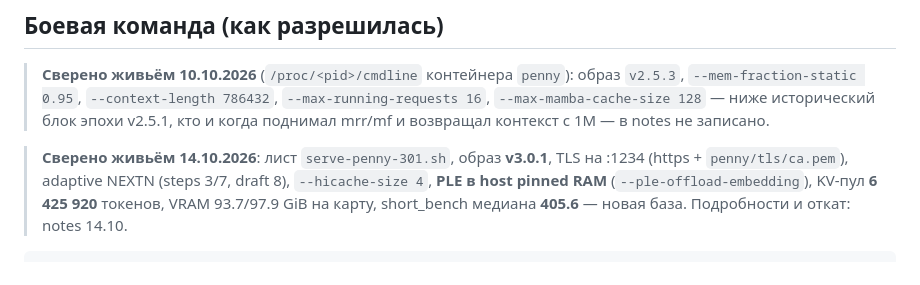
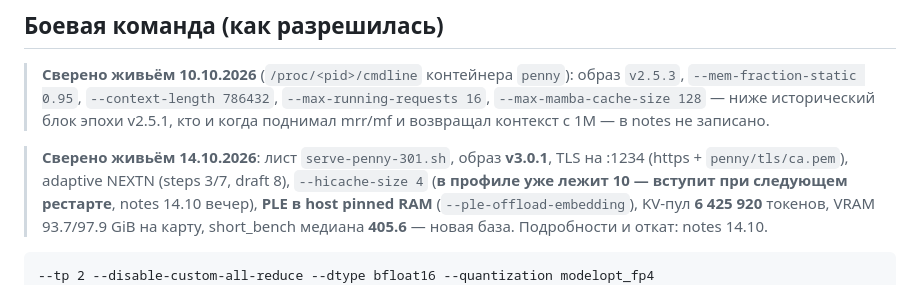
Before and after one commit to untcoder2/qwen38-flash-next-nvfp4-sm120-tp2, a Markdown page: docs/current-config.md, the part around the change. Rendered like a GitHub page.

Commit message:
docs: hicache 10 pending next restart

```diff
--- a/docs/current-config.md
+++ b/docs/current-config.md
@@ -76,7 +76,8 @@ systemd sglang.service
 
 > **Сверено живьём 14.10.2026**: лист `serve-penny-301.sh`, образ **v3.0.1**, TLS на
 > :1234 (https + `penny/tls/ca.pem`), adaptive NEXTN (steps 3/7, draft 8),
-> `--hicache-size 4`, **PLE в host pinned RAM** (`--ple-offload-embedding`),
+> `--hicache-size 4` (**в профиле уже лежит 10 — вступит при следующем рестарте**,
+> notes 14.10 вечер), **PLE в host pinned RAM** (`--ple-offload-embedding`),
 > KV-пул **6 425 920** токенов, VRAM 93.7/97.9 GiB на карту, short_bench медиана
 > **405.6** — новая база. Подробности и откат: notes 14.10.
 
```
